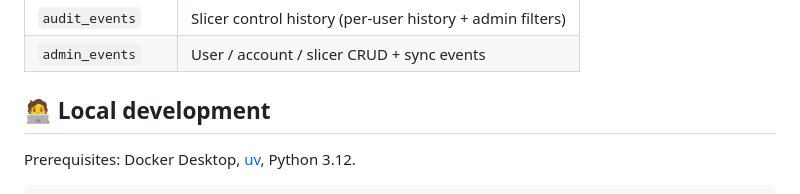
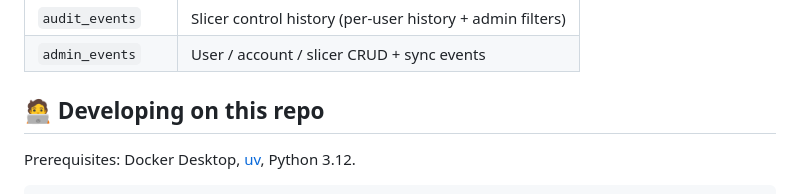
Before and after one commit to jj358mhz/csl-slicer-console, a Markdown page: README.md, the part around the change. Drawn GitHub-style.

Commit message:
Rename dev-workflow header to avoid clashing with self-host section
"Local development" and the new "Running your own instance" section
both run on localhost:5050, and both read as "local" at a skim — easy
for a non-dev coworker to land in the hot-reload/debug dev workflow by
mistake. Renaming to "Developing on this repo" makes the audience
split (contributor vs. self-hoster) clear from the header alone.

Co-Authored-By: Claude Sonnet 5 <noreply@anthropic.com>
Claude-Session: https://claude.ai/code/session_01MGUL7Ft7RW4DLYRjCVosby

```diff
--- a/README.md
+++ b/README.md
@@ -72,7 +72,7 @@ only)*.
 | `audit_events`    | Slicer control history (per-user history + admin filters) |
 | `admin_events`    | User / account / slicer CRUD + sync events                |
 
-## 🧑‍💻 Local development
+## 🧑‍💻 Developing on this repo
 
 Prerequisites: Docker Desktop, [uv](https://docs.astral.sh/uv/), Python 3.12.
 
```
